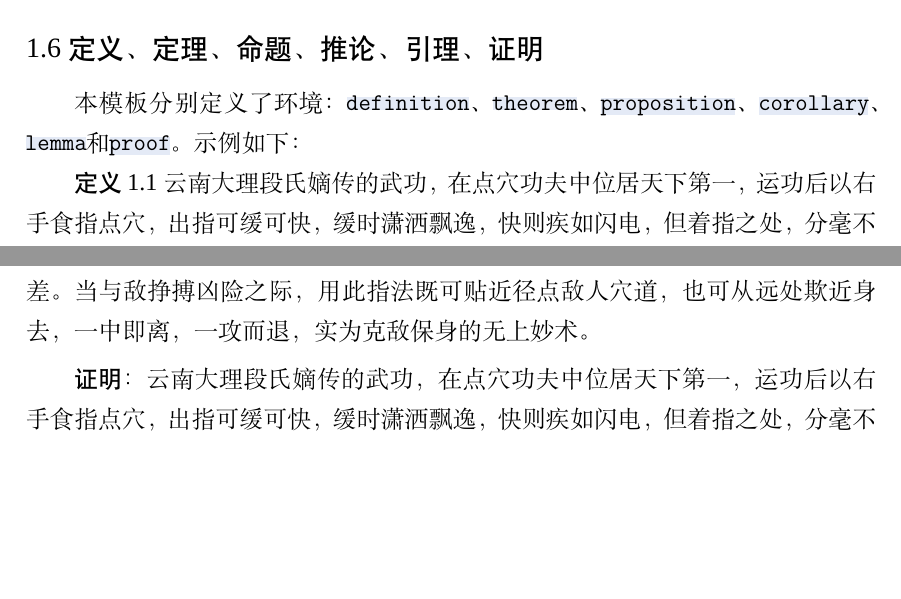
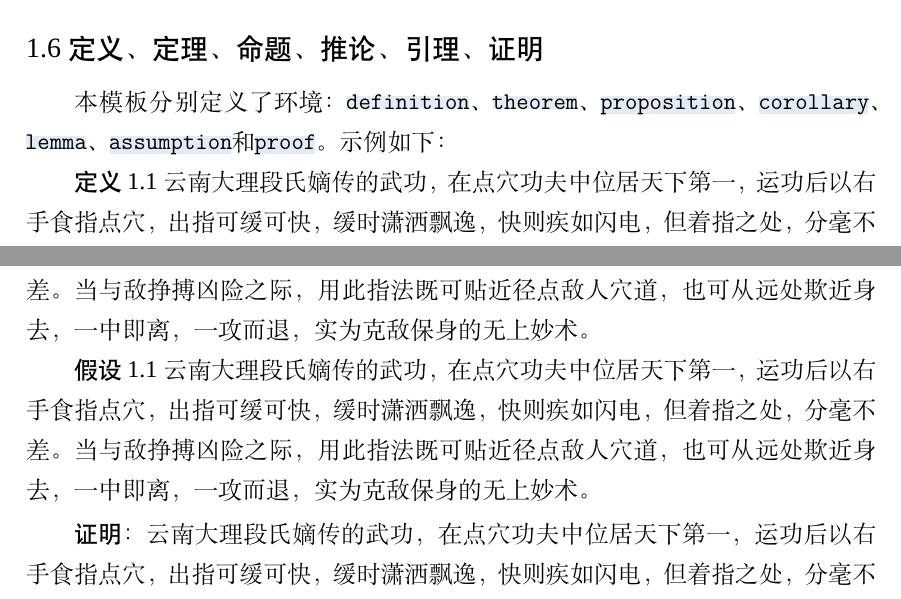
Before and after one commit to linlucath/DissertationUESTC, a LaTeX thesis (tutorial.tex, which reads DissertUESTC.cls): two parts of page 56 of 71, joined at a grey line, cut so that both start at the same text, the shorter picture padded with empty space. Compiled offline with XeLaTeX; a missing font is replaced by an installed copy or a similar font.

Commit message:
添加assumption环境

```diff
--- a/DissertUESTC.cls
+++ b/DissertUESTC.cls
@@ -1378,12 +1378,14 @@
 \newtheorem{proposition}{命题}
 \newtheorem{corollary}{推论}
 \newtheorem{lemma}{引理}
+\newtheorem{assumption}{假设}
 % 让这些环境随章节重置编号
 \counterwithin{definition}{chapter}
 \counterwithin{theorem}{chapter}
 \counterwithin{proposition}{chapter}
 \counterwithin{corollary}{chapter}
 \counterwithin{lemma}{chapter}
+\counterwithin{assumption}{chapter}
 %\renewenvironment{proof}{{\sffamily 证明：}}{\hfill $\blacksquare$\par}  % https://blog.csdn.net/robert_chen1988/article/details/61204853
 \renewenvironment{proof}[1][\proofname]{\par
 	\pushQED{\qed}%
@@ -1403,6 +1405,7 @@
 \renewcommand{\theproposition}{\arabic{chapter}.\arabic{proposition}}
 \renewcommand{\thecorollary}{\arabic{chapter}.\arabic{corollary}}
 \renewcommand{\thelemma}{\arabic{chapter}.\arabic{lemma}}
+\renewcommand{\theassumption}{\arabic{chapter}.\arabic{assumption}}
 \renewcommand{\qedsymbol}{$\blacksquare$}
 
 % 定义引用样式
@@ -1520,6 +1523,7 @@
 	\renewcommand{\theproposition}{\Alph{chapter}.\arabic{proposition}}
 	\renewcommand{\thecorollary}{\Alph{chapter}.\arabic{corollary}}
 	\renewcommand{\thelemma}{\Alph{chapter}.\arabic{lemma}}
+	\renewcommand{\theassumption}{\Alph{chapter}.\arabic{assumption}}
 	\renewcommand{\thealgocf}{\Alph{chapter}-\arabic{algocf}}
 	\renewcommand\chaptermarkprefix{附录\Alph{chapter}}
 }
--- a/tutorial.tex
+++ b/tutorial.tex
@@ -748,7 +748,7 @@
 	\clearpage
 	\section{定义、定理、命题、推论、引理、证明}
 
-	本模板分别定义了环境：\shad{definition}、\shad{theorem}、\shad{proposition}、\shad{corollary}、\shad{lemma}和\shad{proof}。示例如下：
+	本模板分别定义了环境：\shad{definition}、\shad{theorem}、\shad{proposition}、\shad{corollary}、\shad{lemma}、\shad{assumption}和\shad{proof}。示例如下：
 
 	\begin{definition}
 		云南大理段氏嫡传的武功，在点穴功夫中位居天下第一，运功后以右手食指点穴，出指可缓可快，缓时潇洒飘逸，快则疾如闪电，但着指之处，分毫不差。当与敌挣搏凶险之际，用此指法既可贴近径点敌人穴道，也可从远处欺近身去，一中即离，一攻而退，实为克敌保身的无上妙术。
@@ -770,6 +770,10 @@
 		云南大理段氏嫡传的武功，在点穴功夫中位居天下第一，运功后以右手食指点穴，出指可缓可快，缓时潇洒飘逸，快则疾如闪电，但着指之处，分毫不差。当与敌挣搏凶险之际，用此指法既可贴近径点敌人穴道，也可从远处欺近身去，一中即离，一攻而退，实为克敌保身的无上妙术。
 	\end{lemma}
 
+	\begin{assumption}
+		云南大理段氏嫡传的武功，在点穴功夫中位居天下第一，运功后以右手食指点穴，出指可缓可快，缓时潇洒飘逸，快则疾如闪电，但着指之处，分毫不差。当与敌挣搏凶险之际，用此指法既可贴近径点敌人穴道，也可从远处欺近身去，一中即离，一攻而退，实为克敌保身的无上妙术。
+	\end{assumption}
+
 	\begin{proof}
 		云南大理段氏嫡传的武功，在点穴功夫中位居天下第一，运功后以右手食指点穴，出指可缓可快，缓时潇洒飘逸，快则疾如闪电，但着指之处，分毫不差。当与敌挣搏凶险之际，用此指法既可贴近径点敌人穴道，也可从远处欺近身去，一中即离，一攻而退，实为克敌保身的无上妙术。
 	\end{proof}
```
Also changed, not shown: readme.md, tutorial.pdf, tutorial.tex (1 more changed lines).
